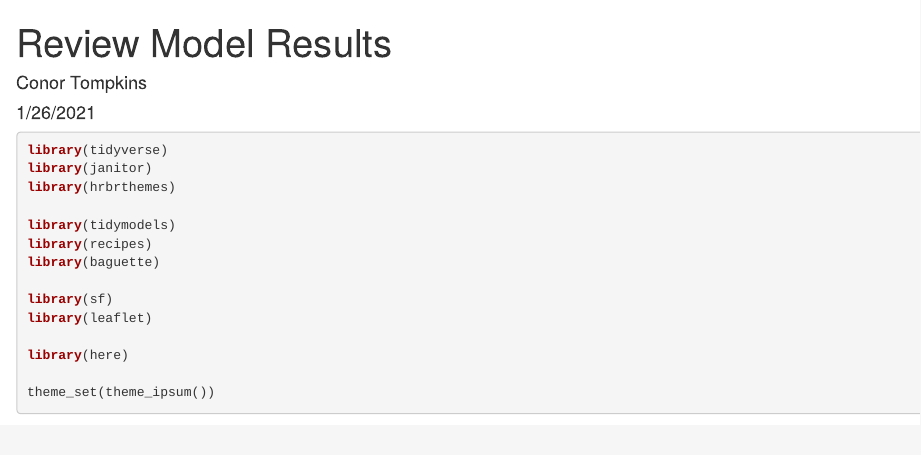
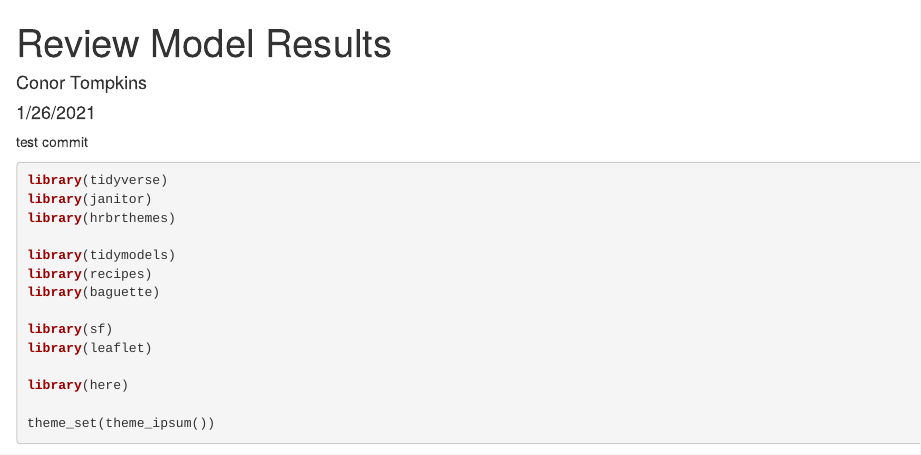
Before and after one commit to conorotompkins/allegheny_house_price_app, an R Markdown document (scripts/modelling/review_model_results.Rmd): the page in a window 1100 px wide, from its top. Rendered offline with R 4.5, knitr and Pandoc, with nearby package versions; some code elsewhere in the file could not run offline.

Commit message:
test commit

````diff
--- a/scripts/modelling/review_model_results.Rmd
+++ b/scripts/modelling/review_model_results.Rmd
@@ -10,6 +10,8 @@ knitr::opts_chunk$set(echo = TRUE,
                       warning = FALSE,
                       message = FALSE)
 ```
+
+test commit
 
 ```{r}
 library(tidyverse)
````
